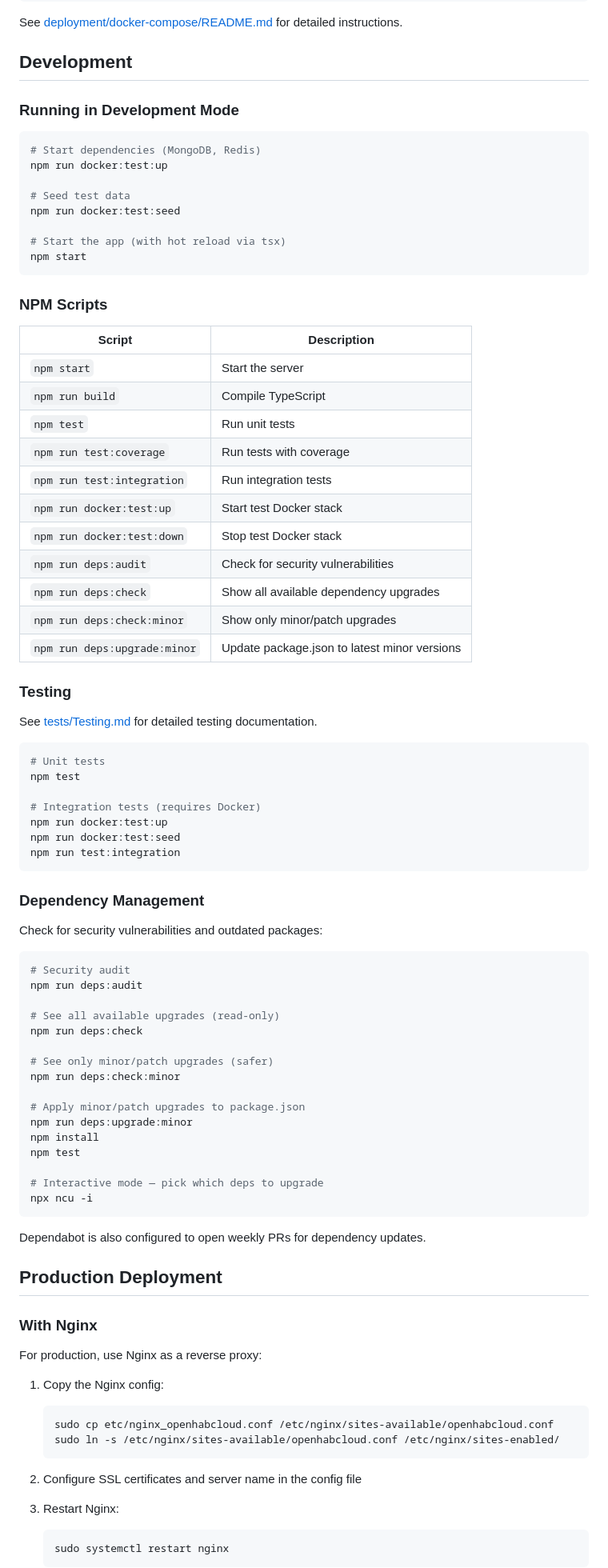
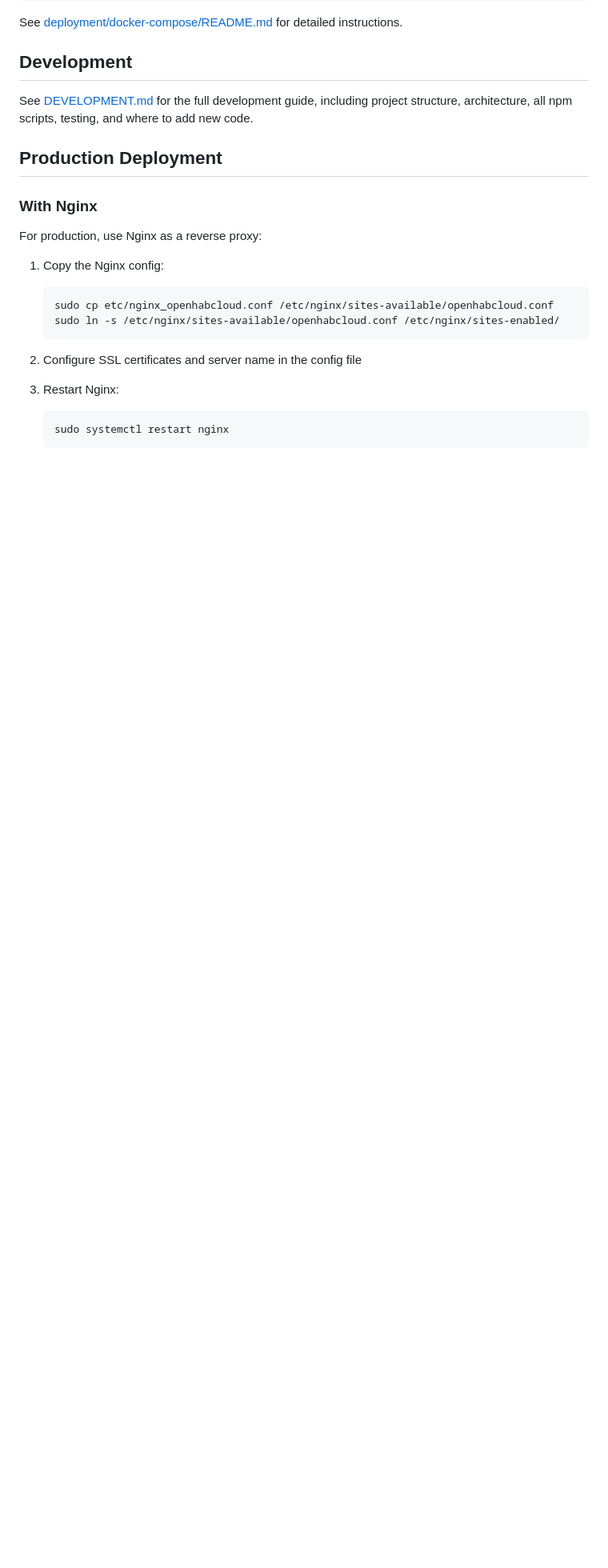
Before and after one commit to openhab/openhab-cloud, a Markdown page: README.md, the part around one of its changes. Shown at 80% size. GitHub-like rendering; blank space fills up the shorter version.

Commit message:
Align other docs
Signed-off-by: Dan Cunningham <dan@digitaldan.com>

````diff
--- a/README.md
+++ b/README.md
@@ -82,73 +82,7 @@ See [deployment/docker-compose/README.md](deployment/docker-compose/README.md) f
 
 ## Development
 
-### Running in Development Mode
-
-```bash
-# Start dependencies (MongoDB, Redis)
-npm run docker:test:up
-
-# Seed test data
-npm run docker:test:seed
-
-# Start the app (with hot reload via tsx)
-npm start
-```
-
-### NPM Scripts
-
-| Script | Description |
-|--------|-------------|
-| `npm start` | Start the server |
-| `npm run build` | Compile TypeScript |
-| `npm test` | Run unit tests |
-| `npm run test:coverage` | Run tests with coverage |
-| `npm run test:integration` | Run integration tests |
-| `npm run docker:test:up` | Start test Docker stack |
-| `npm run docker:test:down` | Stop test Docker stack |
-| `npm run deps:audit` | Check for security vulnerabilities |
-| `npm run deps:check` | Show all available dependency upgrades |
-| `npm run deps:check:minor` | Show only minor/patch upgrades |
-| `npm run deps:upgrade:minor` | Update package.json to latest minor versions |
-
-### Testing
-
-See [tests/Testing.md](tests/Testing.md) for detailed testing documentation.
-
-```bash
-# Unit tests
-npm test
-
-# Integration tests (requires Docker)
-npm run docker:test:up
-npm run docker:test:seed
-npm run test:integration
-```
-
-### Dependency Management
-
-Check for security vulnerabilities and outdated packages:
-
-```bash
-# Security audit
-npm run deps:audit
-
-# See all available upgrades (read-only)
-npm run deps:check
-
-# See only minor/patch upgrades (safer)
-npm run deps:check:minor
-
-# Apply minor/patch upgrades to package.json
-npm run deps:upgrade:minor
-npm install
-npm test
-
-# Interactive mode — pick which deps to upgrade
-npx ncu -i
-```
-
-Dependabot is also configured to open weekly PRs for dependency updates.
+See [DEVELOPMENT.md](DEVELOPMENT.md) for the full development guide, including project structure, architecture, all npm scripts, testing, and where to add new code.
 
 ## Production Deployment
 
````
Also changed, not shown: other parts of README.md (+0 -10 lines), DEVELOPMENT.md (+4 -0 lines).
